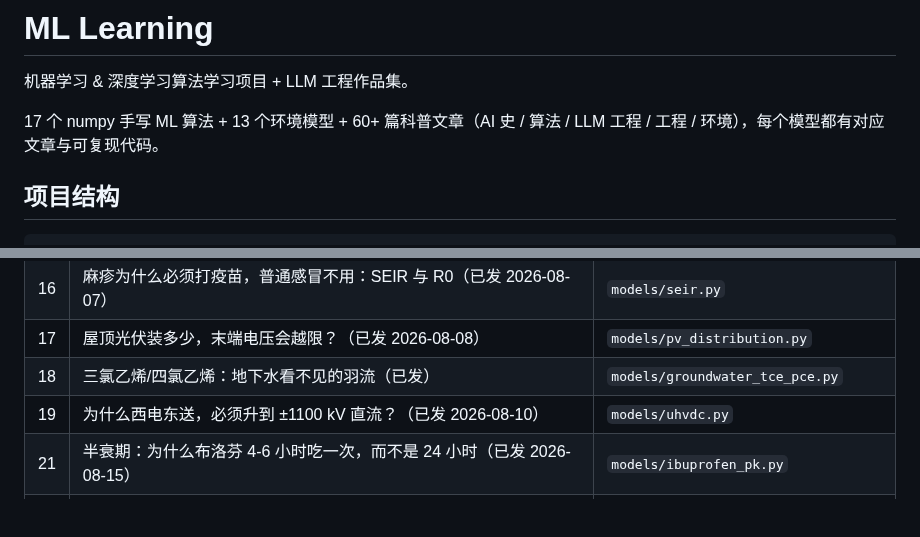
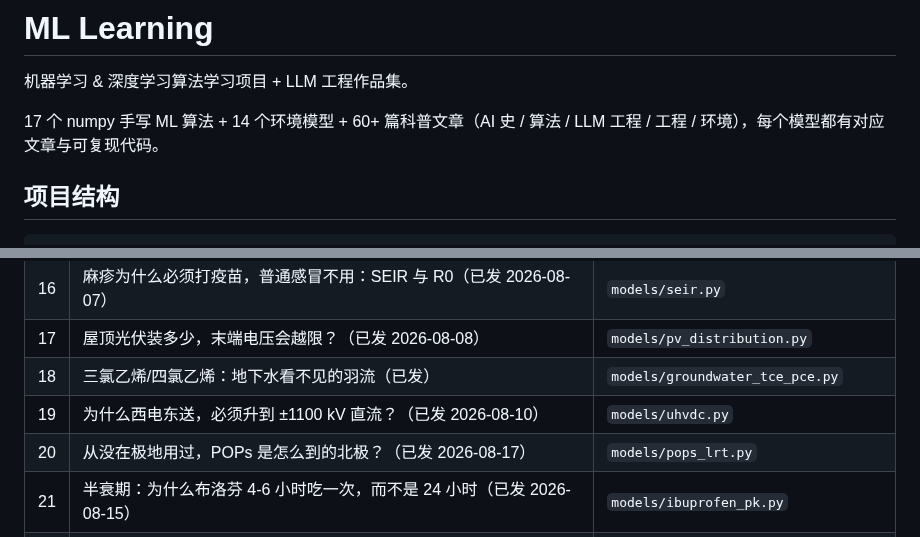
Before and after one commit to HuangWuwutelling/ml-learning, a Markdown page: README.md, 2 parts joined by grey strips. Drawn GitHub-style; blank space fills up the shorter version.

Commit message:
docs: README 登记 env/20（pops_lrt）已发 2026-08-17，环境模型 13→14

```diff
--- a/README.md
+++ b/README.md
@@ -2,7 +2,7 @@
 
 机器学习 & 深度学习算法学习项目 + LLM 工程作品集。
 
-17 个 numpy 手写 ML 算法 + 13 个环境模型 + 60+ 篇科普文章（AI 史 / 算法 / LLM 工程 / 工程 / 环境），每个模型都有对应文章与可复现代码。
+17 个 numpy 手写 ML 算法 + 14 个环境模型 + 60+ 篇科普文章（AI 史 / 算法 / LLM 工程 / 工程 / 环境），每个模型都有对应文章与可复现代码。
 
 ## 项目结构
 
@@ -128,6 +128,7 @@ RAG、AI Agent、Prompt Engineering、Fine-tuning 等 LLM 工程实践。
 | 17 | 屋顶光伏装多少，末端电压会越限？（已发 2026-08-08） | `models/pv_distribution.py` |
 | 18 | 三氯乙烯/四氯乙烯：地下水看不见的羽流（已发） | `models/groundwater_tce_pce.py` |
 | 19 | 为什么西电东送，必须升到 ±1100 kV 直流？（已发 2026-08-10） | `models/uhvdc.py` |
+| 20 | 从没在极地用过，POPs 是怎么到的北极？（已发 2026-08-17） | `models/pops_lrt.py` |
 | 21 | 半衰期：为什么布洛芬 4-6 小时吃一次，而不是 24 小时（已发 2026-08-15） | `models/ibuprofen_pk.py` |
 | 22 | 同一罐奶粉，为什么冲出来不一样？一个方程讲清溶解的原理（已发 2026-08-16） | `models/milk_powder.py` |
 
```
